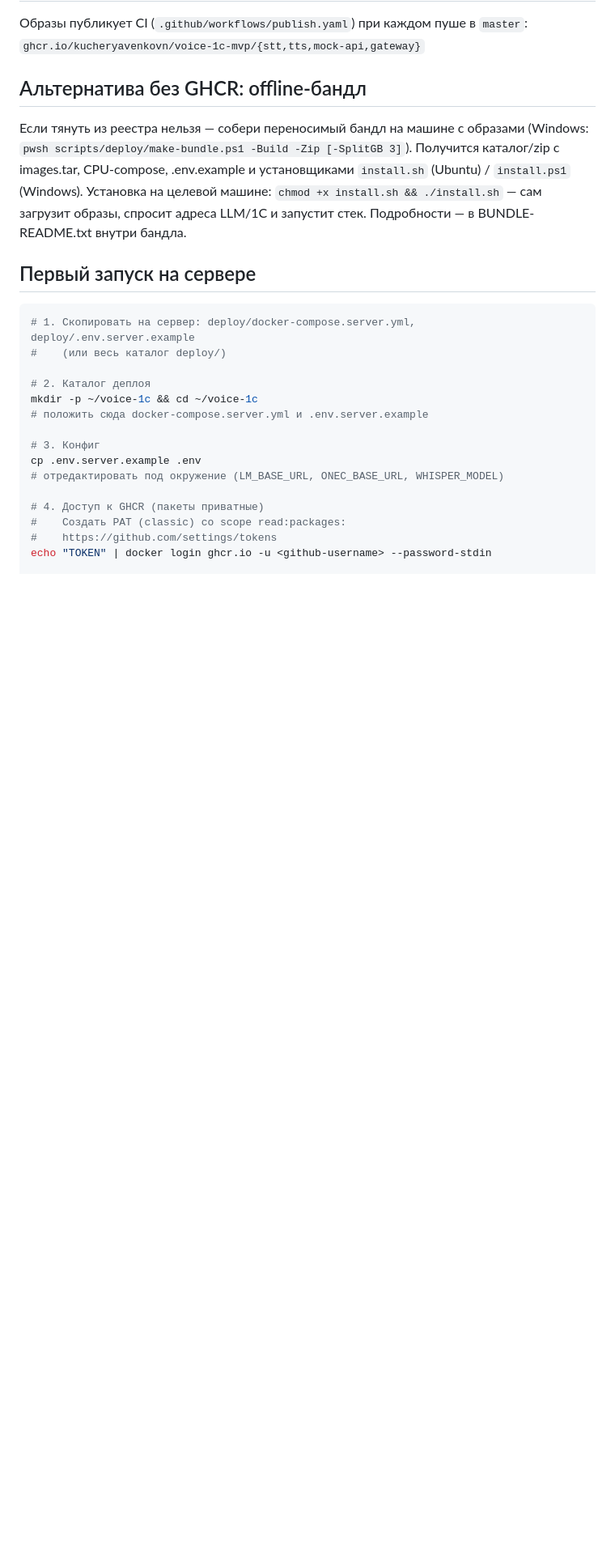
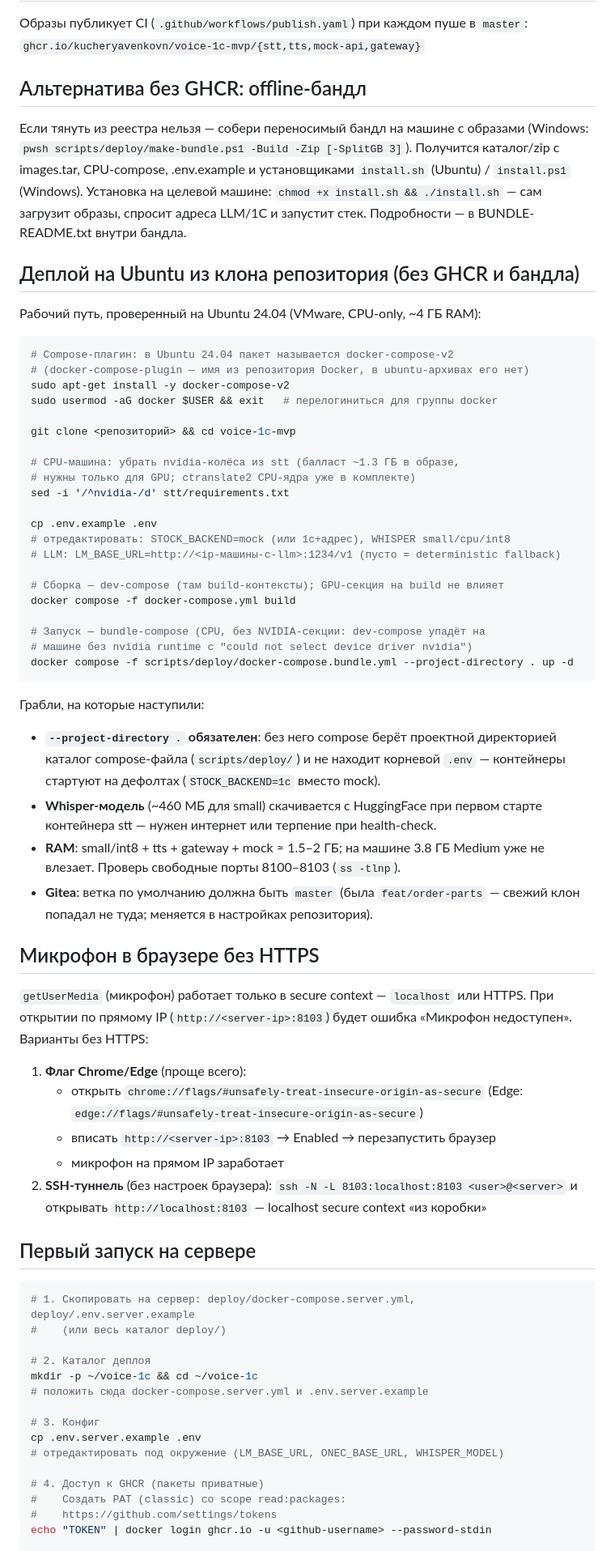
Before and after one commit to kucheryavenkovn/voice-1c-mvp, a Markdown page: deploy/README.md, the part around the change. Shown at 81% size. Rendered like a GitHub page; blank space fills up the shorter version.

Commit message:
docs(deploy): Ubuntu deploy findings + mic-without-HTTPS; AGENTS: secrets policy
- deploy/README.md: деплой из клона на Ubuntu 24.04 CPU (docker-compose-v2,
  docker group, вырезка nvidia-колёс, build dev-compose / up bundle-compose,
  --project-directory), грабли (env не подхватывается, whisper-модель с HF,
  RAM, порты, default branch Gitea)
- микрофон без HTTPS: chrome://flags unsafely-treat-insecure-origin-as-secure
  либо SSH-туннель на localhost (внутренние IP — плейсхолдерами)
- AGENTS.md: запрет коммита/сохранения секретов и инфраструктуры,
  проверка дифа перед каждым коммитом

````diff
--- a/deploy/README.md
+++ b/deploy/README.md
@@ -12,6 +12,60 @@
 `chmod +x install.sh && ./install.sh` — сам загрузит образы, спросит адреса
 LLM/1С и запустит стек. Подробности — в BUNDLE-README.txt внутри бандла.
 
+## Деплой на Ubuntu из клона репозитория (без GHCR и бандла)
+
+Рабочий путь, проверенный на Ubuntu 24.04 (VMware, CPU-only, ~4 ГБ RAM):
+
+```bash
+# Compose-плагин: в Ubuntu 24.04 пакет называется docker-compose-v2
+# (docker-compose-plugin — имя из репозитория Docker, в ubuntu-архивах его нет)
+sudo apt-get install -y docker-compose-v2
+sudo usermod -aG docker $USER && exit   # перелогиниться для группы docker
+
+git clone <репозиторий> && cd voice-1c-mvp
+
+# CPU-машина: убрать nvidia-колёса из stt (балласт ~1.3 ГБ в образе,
+# нужны только для GPU; ctranslate2 CPU-ядра уже в комплекте)
+sed -i '/^nvidia-/d' stt/requirements.txt
+
+cp .env.example .env
+# отредактировать: STOCK_BACKEND=mock (или 1c+адрес), WHISPER small/cpu/int8
+# LLM: LM_BASE_URL=http://<ip-машины-с-llm>:1234/v1 (пусто = deterministic fallback)
+
+# Сборка — dev-compose (там build-контексты); GPU-секция на build не влияет
+docker compose -f docker-compose.yml build
+
+# Запуск — bundle-compose (CPU, без NVIDIA-секции: dev-compose упадёт на
+# машине без nvidia runtime с "could not select device driver nvidia")
+docker compose -f scripts/deploy/docker-compose.bundle.yml --project-directory . up -d
+```
+
+Грабли, на которые наступили:
+
+- **`--project-directory .` обязателен**: без него compose берёт проектной
+  директорией каталог compose-файла (`scripts/deploy/`) и не находит корневой
+  `.env` — контейнеры стартуют на дефолтах (`STOCK_BACKEND=1c` вместо mock).
+- **Whisper-модель** (~460 МБ для small) скачивается с HuggingFace при первом
+  старте контейнера stt — нужен интернет или терпение при health-check.
+- **RAM**: small/int8 + tts + gateway + mock ≈ 1.5–2 ГБ; на машине 3.8 ГБ
+ Medium уже не влезает. Проверь свободные порты 8100–8103 (`ss -tlnp`).
+- **Gitea**: ветка по умолчанию должна быть `master` (была `feat/order-parts` —
+  свежий клон попадал не туда; меняется в настройках репозитория).
+
+## Микрофон в браузере без HTTPS
+
+`getUserMedia` (микрофон) работает только в secure context — `localhost` или
+HTTPS. При открытии по прямому IP (`http://<server-ip>:8103`) будет ошибка
+«Микрофон недоступен». Варианты без HTTPS:
+
+1. **Флаг Chrome/Edge** (проще всего):
+   - открыть `chrome://flags/#unsafely-treat-insecure-origin-as-secure`
+     (Edge: `edge://flags/#unsafely-treat-insecure-origin-as-secure`)
+   - вписать `http://<server-ip>:8103` → Enabled → перезапустить браузер
+   - микрофон на прямом IP заработает
+2. **SSH-туннель** (без настроек браузера): `ssh -N -L 8103:localhost:8103
+   <user>@<server>` и открывать `http://localhost:8103` — localhost
+   secure context «из коробки»
 
 ## Первый запуск на сервере
 
````
Also changed, not shown: AGENTS.md (+14 -0 lines).
